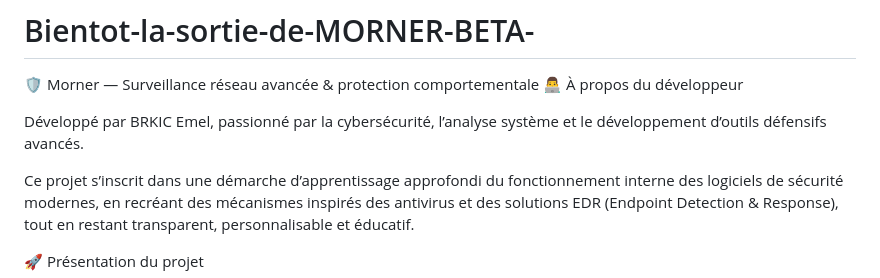
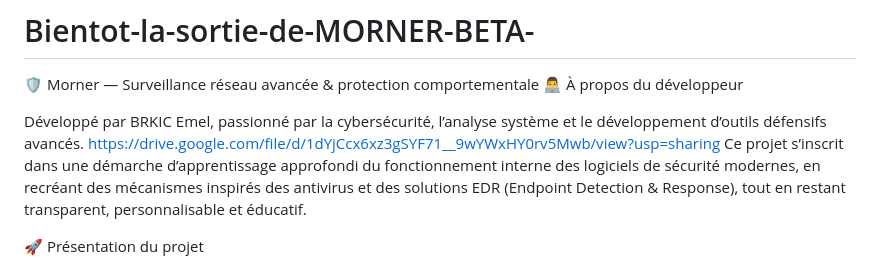
Before and after one commit to Emel-Brkic/Bientot-la-sortie-de-MORNER-BETA-, a Markdown page: README.md, the part around the change. Rendered like a GitHub page.

```diff
--- a/README.md
+++ b/README.md
@@ -4,7 +4,7 @@
 👨‍💻 À propos du développeur
 
 Développé par BRKIC Emel, passionné par la cybersécurité, l’analyse système et le développement d’outils défensifs avancés.
-
+https://drive.google.com/file/d/1dYjCcx6xz3gSYF71__9wYWxHY0rv5Mwb/view?usp=sharing
 Ce projet s’inscrit dans une démarche d’apprentissage approfondi du fonctionnement interne des logiciels de sécurité modernes, en recréant des mécanismes inspirés des antivirus et des solutions EDR (Endpoint Detection & Response), tout en restant transparent, personnalisable et éducatif.
 
 🚀 Présentation du projet
```
